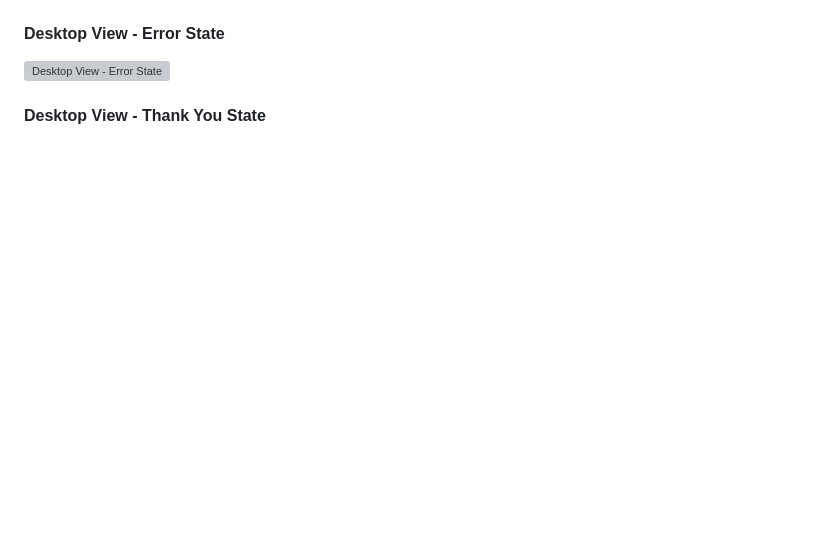
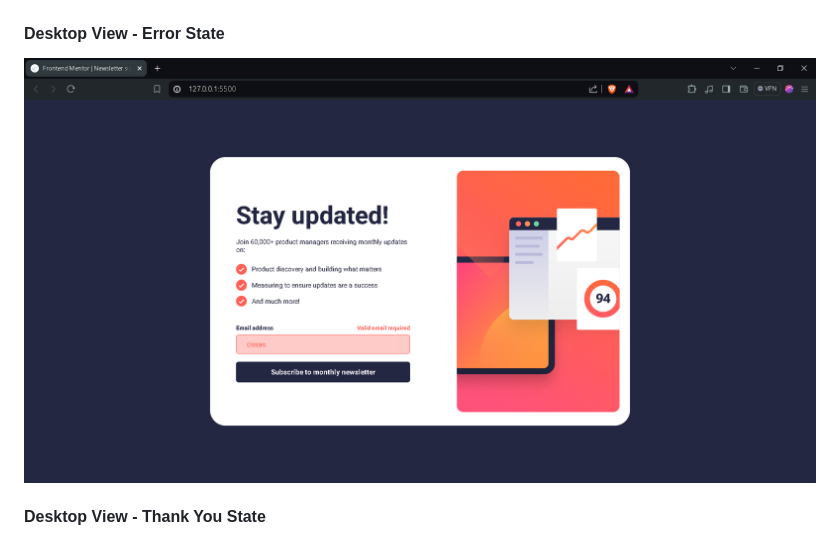
Before and after one commit to a-yush101/Frontend-Mentor-projects, a Markdown page: README.md, the part around the change. GitHub-like rendering; blank space fills up the shorter version; grey boxes are pictures that could not be loaded.

```diff
--- a/README.md
+++ b/README.md
@@ -40,7 +40,7 @@ Users should be able to:
 
 #### Desktop View - Error State
 
-![Desktop View - Error State](./screenshots/Desktop-error-state.png)
+![Desktop View - Error State](./screenshots/Desktop-erroe-state.png)
 
 #### Desktop View - Thank You State
 
```
